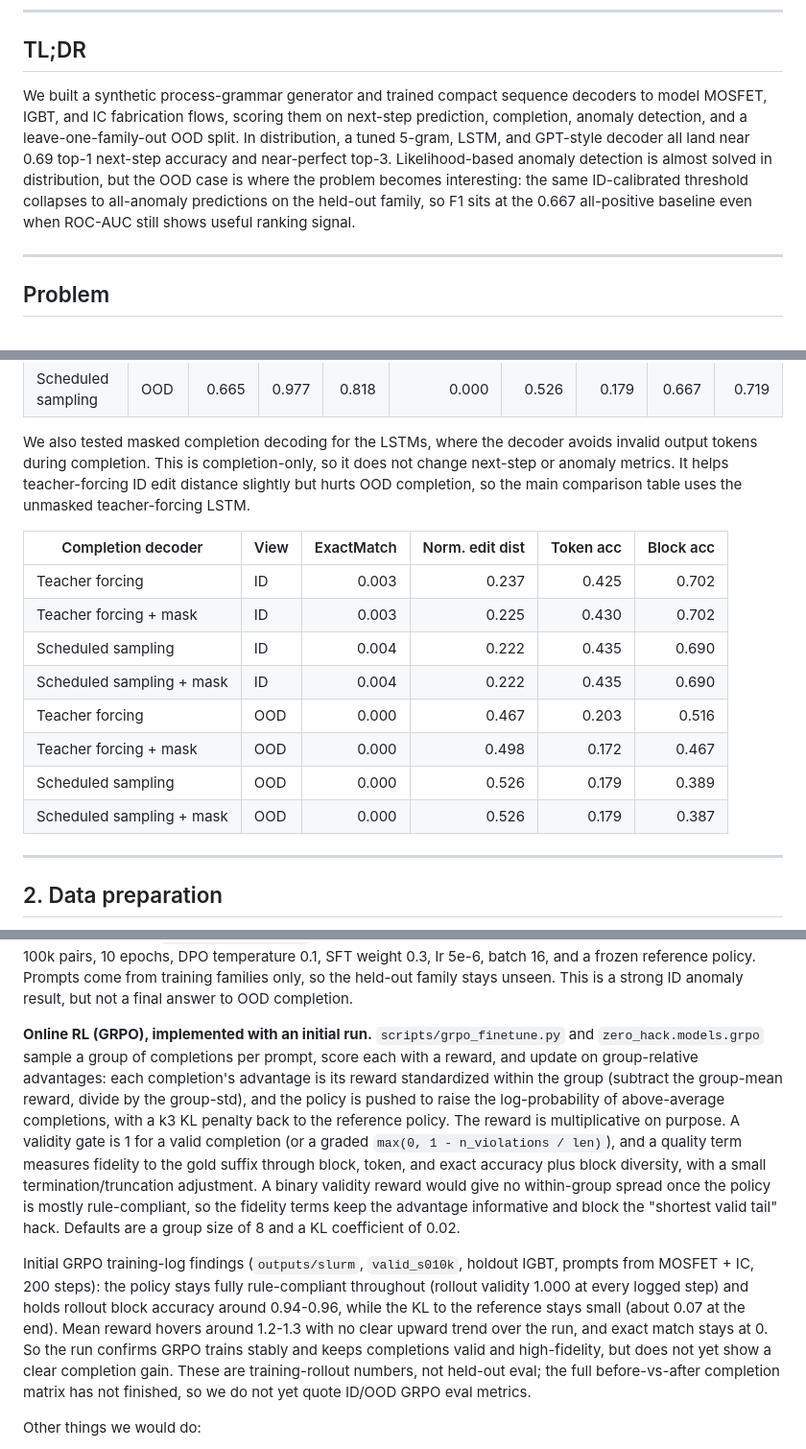
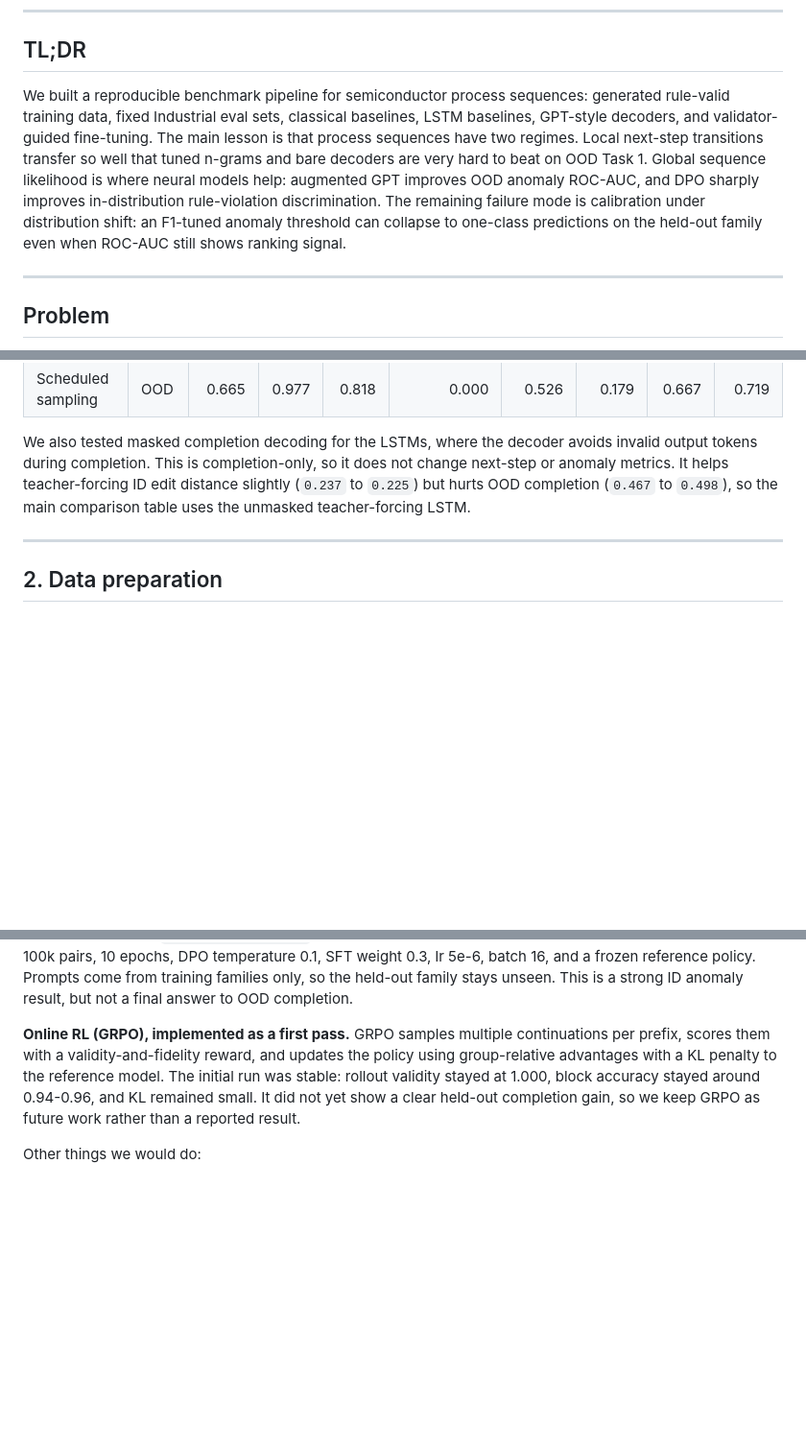
Before and after one commit to genwro-ai/zero-hack, a Markdown page: REPORT.md, 3 parts joined by grey strips. Shown at 96% size. Drawn GitHub-style; blank space fills up the shorter version.

Commit message:
docs: update REPORT

```diff
--- a/REPORT.md
+++ b/REPORT.md
@@ -12,7 +12,17 @@
 
 ## TL;DR
 
-We built a synthetic process-grammar generator and trained compact sequence decoders to model MOSFET, IGBT, and IC fabrication flows, scoring them on next-step prediction, completion, anomaly detection, and a leave-one-family-out OOD split. In distribution, a tuned 5-gram, LSTM, and GPT-style decoder all land near 0.69 top-1 next-step accuracy and near-perfect top-3. Likelihood-based anomaly detection is almost solved in distribution, but the OOD case is where the problem becomes interesting: the same ID-calibrated threshold collapses to all-anomaly predictions on the held-out family, so F1 sits at the 0.667 all-positive baseline even when ROC-AUC still shows useful ranking signal.
+We built a reproducible benchmark pipeline for semiconductor process sequences:
+generated rule-valid training data, fixed Industrial eval sets, classical
+baselines, LSTM baselines, GPT-style decoders, and validator-guided fine-tuning.
+The main lesson is that process sequences have two regimes. Local next-step
+transitions transfer so well that tuned n-grams and bare decoders are very hard
+to beat on OOD Task 1. Global sequence likelihood is where neural models help:
+augmented GPT improves OOD anomaly ROC-AUC, and DPO sharply improves
+in-distribution rule-violation discrimination. The remaining failure mode is
+calibration under distribution shift: an F1-tuned anomaly threshold can collapse
+to one-class predictions on the held-out family even when ROC-AUC still shows
+ranking signal.
 
 ---
 
@@ -131,19 +141,8 @@ LSTM variants.
 We also tested masked completion decoding for the LSTMs, where the decoder avoids
 invalid output tokens during completion. This is completion-only, so it does not
 change next-step or anomaly metrics. It helps teacher-forcing ID edit distance
-slightly but hurts OOD completion, so the main comparison table uses the
-unmasked teacher-forcing LSTM.
-
-| Completion decoder | View | ExactMatch | Norm. edit dist | Token acc | Block acc |
-|---|---|---:|---:|---:|---:|
-| Teacher forcing | ID | 0.003 | 0.237 | 0.425 | 0.702 |
-| Teacher forcing + mask | ID | 0.003 | 0.225 | 0.430 | 0.702 |
-| Scheduled sampling | ID | 0.004 | 0.222 | 0.435 | 0.690 |
-| Scheduled sampling + mask | ID | 0.004 | 0.222 | 0.435 | 0.690 |
-| Teacher forcing | OOD | 0.000 | 0.467 | 0.203 | 0.516 |
-| Teacher forcing + mask | OOD | 0.000 | 0.498 | 0.172 | 0.467 |
-| Scheduled sampling | OOD | 0.000 | 0.526 | 0.179 | 0.389 |
-| Scheduled sampling + mask | OOD | 0.000 | 0.526 | 0.179 | 0.387 |
+slightly (`0.237` to `0.225`) but hurts OOD completion (`0.467` to `0.498`), so
+the main comparison table uses the unmasked teacher-forcing LSTM.
 
 ---
 
@@ -382,18 +381,13 @@ uses 100k pairs, 10 epochs, DPO temperature 0.1, SFT weight 0.3, lr 5e-6, batch
 the held-out family stays unseen. This is a strong ID anomaly result, but not a
 final answer to OOD completion.
 
-**Online RL (GRPO), implemented with an initial run.** `scripts/grpo_finetune.py` and `zero_hack.models.grpo` sample a group of completions per prompt, score each with a reward, and update on group-relative advantages: each completion's advantage is its reward standardized within the group (subtract the group-mean reward, divide by the group-std), and the policy is pushed to raise the log-probability of above-average completions, with a k3 KL penalty back to the reference policy. The reward is multiplicative on purpose. A validity gate is 1 for a valid completion (or a graded `max(0, 1 - n_violations / len)`), and a quality term measures fidelity to the gold suffix through block, token, and exact accuracy plus block diversity, with a small termination/truncation adjustment. A binary validity reward would give no within-group spread once the policy is mostly rule-compliant, so the fidelity terms keep the advantage informative and block the "shortest valid tail" hack. Defaults are a group size of 8 and a KL coefficient of 0.02.
-
-Initial GRPO training-log findings (`outputs/slurm`, `valid_s010k`, holdout
-IGBT, prompts from MOSFET + IC, 200 steps): the policy stays fully rule-compliant
-throughout (rollout validity 1.000 at every logged step) and holds rollout block
-accuracy around 0.94-0.96, while the KL to the reference stays small (about 0.07
-at the end). Mean reward hovers around 1.2-1.3 with no clear upward trend over
-the run, and exact match stays at 0. So the run confirms GRPO trains stably and
-keeps completions valid and high-fidelity, but does not yet show a clear
-completion gain. These are training-rollout numbers, not held-out eval; the full
-before-vs-after completion matrix has not finished, so we do not yet quote ID/OOD
-GRPO eval metrics.
+**Online RL (GRPO), implemented as a first pass.** GRPO samples multiple
+continuations per prefix, scores them with a validity-and-fidelity reward, and
+updates the policy using group-relative advantages with a KL penalty to the
+reference model. The initial run was stable: rollout validity stayed at 1.000,
+block accuracy stayed around 0.94-0.96, and KL remained small. It did not yet
+show a clear held-out completion gain, so we keep GRPO as future work rather than
+a reported result.
 
 Other things we would do:
 
```
Also changed, not shown: other parts of REPORT.md (+3 -3 lines).
